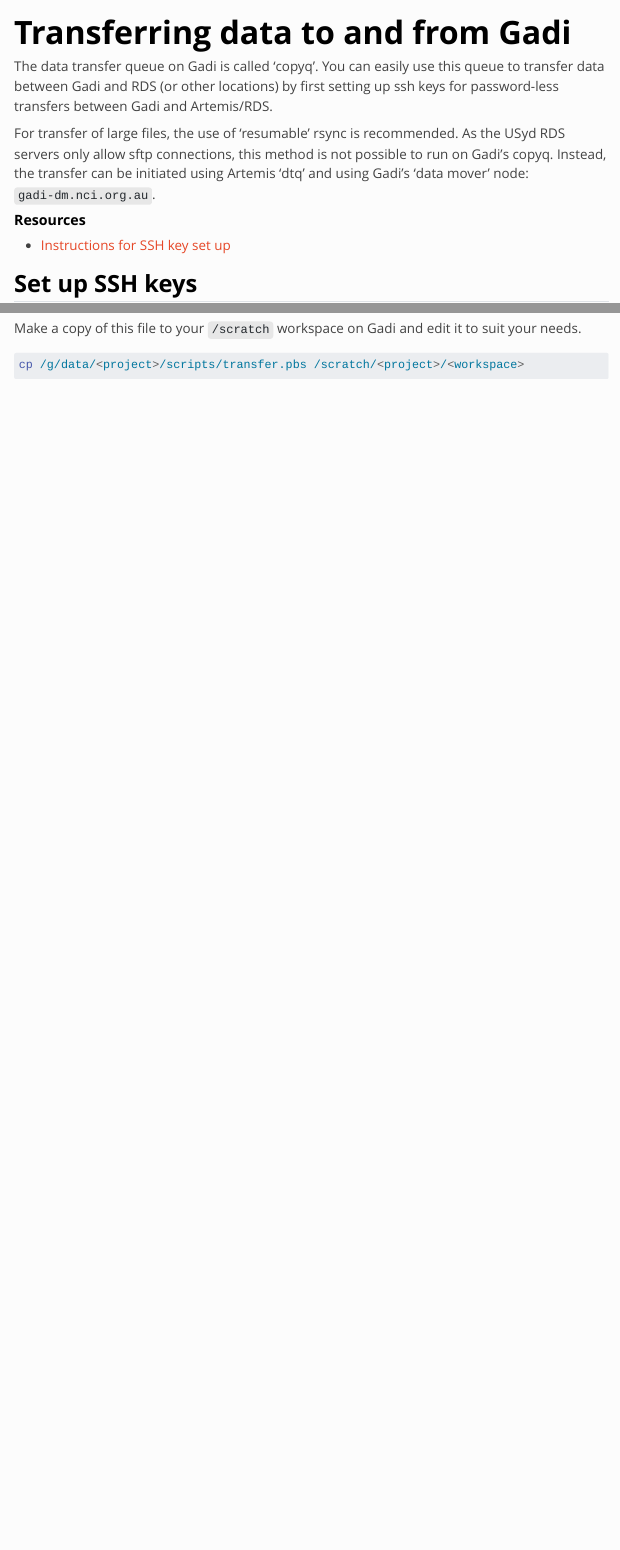
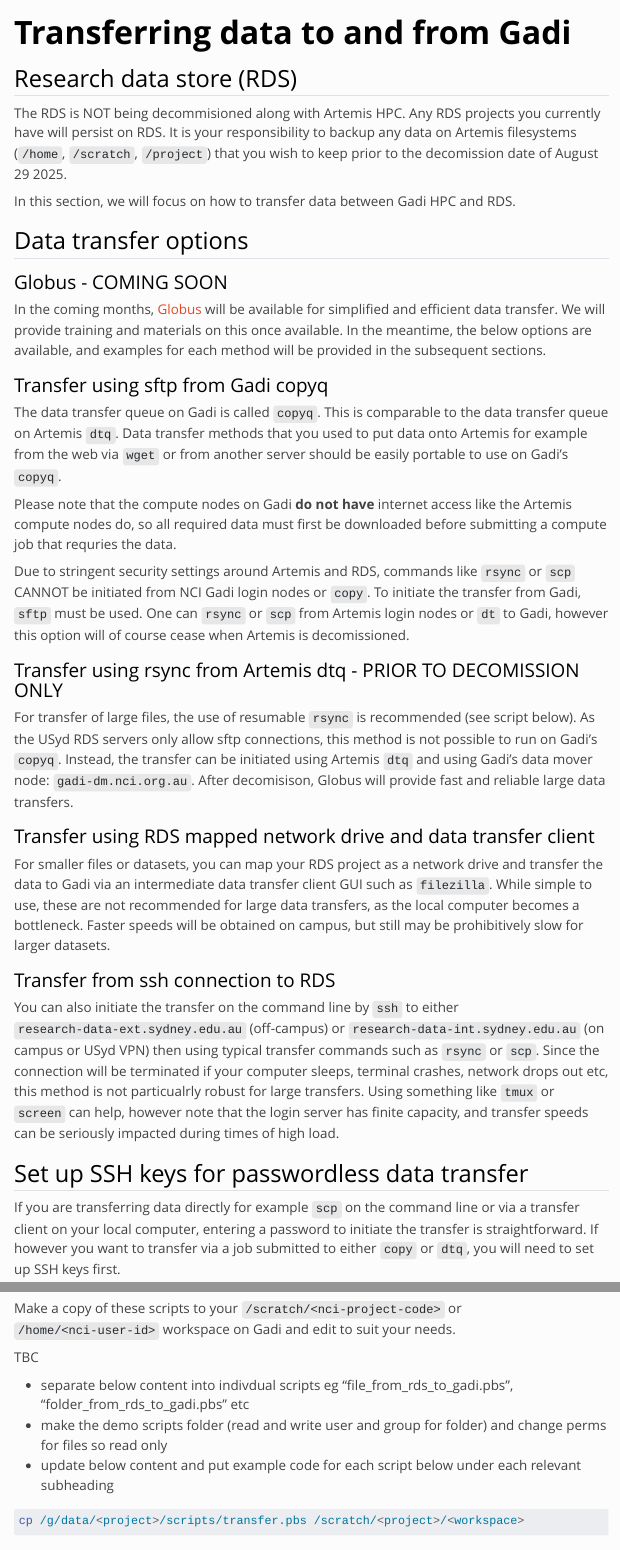
Before and after one commit to Sydney-Informatics-Hub/usyd-gadi-onboarding-guide, a Quarto document (notebooks/05_data_transfer.qmd): the page in a window 1100 px wide, from its top, and a second part further down, joined at a grey line. Rendered offline with R 4.5, knitr and Pandoc in place of Quarto, with nearby package versions; menus at the side of the page are left out; long lines of code are wrapped.

Commit message:
add multiple transfer option headings

````diff
--- a/notebooks/05_data_transfer.qmd
+++ b/notebooks/05_data_transfer.qmd
@@ -7,14 +7,42 @@
 from: markdown+emoji
 ---
 
-The data transfer queue on Gadi is called ‘copyq’. You can easily use this queue to transfer data between Gadi and RDS (or other locations) by first setting up ssh keys for password-less transfers between Gadi and Artemis/RDS.
+## Research data store (RDS)
 
-For transfer of large files, the use of ‘resumable’ rsync is recommended. As the USyd RDS servers only allow sftp connections, this method is not possible to run on Gadi’s copyq. Instead, the transfer can be initiated using Artemis ‘dtq’ and using Gadi’s ‘data mover’ node: `gadi-dm.nci.org.au`.
+The RDS is NOT being decommisioned along with Artemis HPC. Any RDS projects you currently have will persist on RDS. It is your responsibility to backup any data on Artemis filesystems (`/home`, `/scratch`, `/project`) that you wish to keep prior to the decomission date of August 29 2025.
 
-#### **Resources**
-- [Instructions for SSH key set up](https://medium.com/@prateek.malhotra004/streamlining-secure-remote-access-a-guide-to-passwordless-ssh-connections-between-linux-servers-8c26bb008af9)
+In this section, we will focus on how to transfer data between Gadi HPC and RDS.
 
-## **Set up SSH keys**
+## Data transfer options
+
+### Globus - COMING SOON
+
+In the coming months, [Globus](https://sydneyuni.atlassian.net/wiki/spaces/RC/pages/3492052996/Globus+Data+Transfer) will be available for simplified and efficient data transfer. We will provide training and materials on this once available. In the meantime, the below options are available, and examples for each method will be provided in the subsequent sections.
+
+### Transfer using sftp from Gadi copyq
+
+The data transfer queue on Gadi is called `copyq`. This is comparable to the data transfer queue on Artemis `dtq`. Data transfer methods that you used to put data onto Artemis for example from the web via `wget` or from another server should be easily portable to use on Gadi's `copyq`.
+
+Please note that the compute nodes on Gadi **do not have** internet access like the Artemis compute nodes do, so all required data must first be downloaded before submitting a compute job that requries the data.
+
+Due to stringent security settings around Artemis and RDS, commands like `rsync` or `scp` CANNOT be initiated from NCI Gadi login nodes or `copy`. To initiate the transfer from Gadi, `sftp` must be used.  One can `rsync` or `scp` from Artemis login nodes or `dt` to Gadi, however this option will of course cease when Artemis is decomissioned.
+
+### Transfer using rsync from Artemis dtq - PRIOR TO DECOMISSION ONLY
+
+For transfer of large files, the use of resumable `rsync` is recommended (see script below). As the USyd RDS servers only allow sftp connections, this method is not possible to run on Gadi’s `copyq`. Instead, the transfer can be initiated using Artemis `dtq` and using Gadi’s data mover node: `gadi-dm.nci.org.au`. After decomisison, Globus will provide fast and reliable large data transfers.
+
+### Transfer using RDS mapped network drive and data transfer client
+
+For smaller files or datasets, you can map your RDS project as a network drive and transfer the data to Gadi via an intermediate data transfer client GUI such as `filezilla`. While simple to use, these are not recommended for large data transfers, as the local computer becomes a bottleneck. Faster speeds will be obtained on campus, but still may be prohibitively slow for larger datasets.
+
+### Transfer from ssh connection to RDS
+
+You can also initiate the transfer on the command line by `ssh` to either `research-data-ext.sydney.edu.au` (off-campus) or `research-data-int.sydney.edu.au` (on campus or USyd VPN) then using typical transfer commands such as `rsync` or `scp`. Since the connection will be terminated if your computer sleeps, terminal crashes, network drops out etc, this method is not particualrly robust for large transfers. Using something like `tmux` or `screen` can help, however note that the login server has finite capacity, and transfer speeds can be seriously impacted during times of high load.
+
+
+## Set up SSH keys for passwordless data transfer
+
+If you are transferring data directly for example `scp` on the command line or via a transfer client on your local computer, entering a password to initiate the transfer is straightforward. If however you want to transfer via a job submitted to either `copy` or `dtq`, you will need to set up SSH keys first.
 
 SSH key pairs are used for secure communication between two systems. The pair consists of a **private** key and a **public** key. The **private** key should remain private and only be known by the user. It is stored securely on the user's computer. The **public** key can be shared with any system the user wants to connect to. It is added to the remote system's authorized keys. When a connection is attempted, the remote system uses the public key to create a message for the user's system.
 
@@ -116,2 +148 @@
 
-Make a copy of this file to your `/scratch` workspace on Gadi and edit it to suit your needs.
@@ -118,3 +155,12 @@
+Make a copy of these scripts to your `/scratch/<nci-project-code>` or `/home/<nci-user-id>` workspace on Gadi and edit to suit your needs.
+
+
+TBC
+
+- separate below content into indivdual scripts eg "file_from_rds_to_gadi.pbs", "folder_from_rds_to_gadi.pbs" etc
+- make the demo scripts folder (read and write user and group for folder) and change perms for files so read only
+- update below content and put example code for each script below under each relevant subheading
+
 
 ```bash
 cp /g/data/<project>/scripts/transfer.pbs /scratch/<project>/<workspace>
````
Also changed, not shown: notebooks/05_data_transfer.qmd (44 more changed lines).
